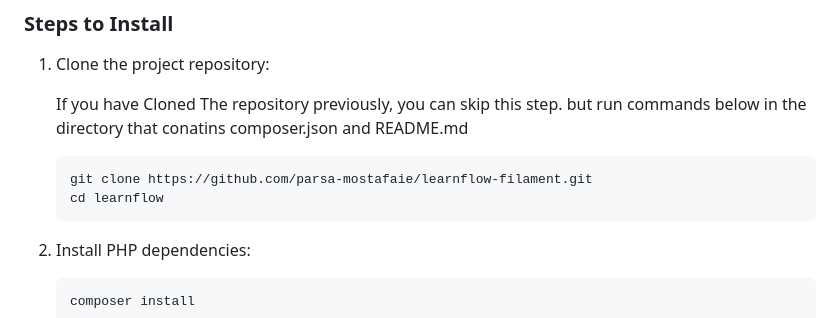
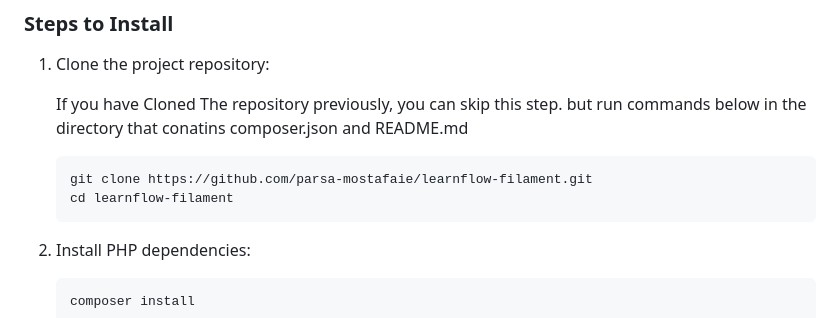
Before and after one commit to parsa-mostafaie/learnflow-filament, a Markdown page: README.md, the part around the change. Drawn GitHub-style.

````diff
--- a/README.md
+++ b/README.md
@@ -29,7 +29,7 @@ LearnFlow is a platform designed to help users learn anything efficiently and ef
 
     ```bash
     git clone https://github.com/parsa-mostafaie/learnflow-filament.git
-    cd learnflow
+    cd learnflow-filament
     ```
 
 2. Install PHP dependencies:
````
